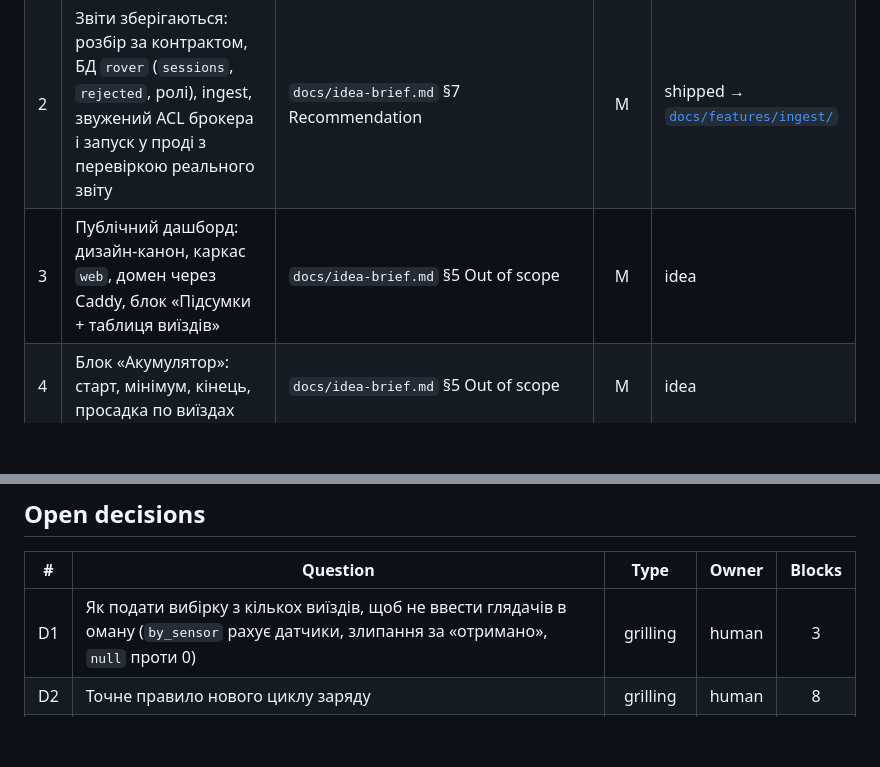
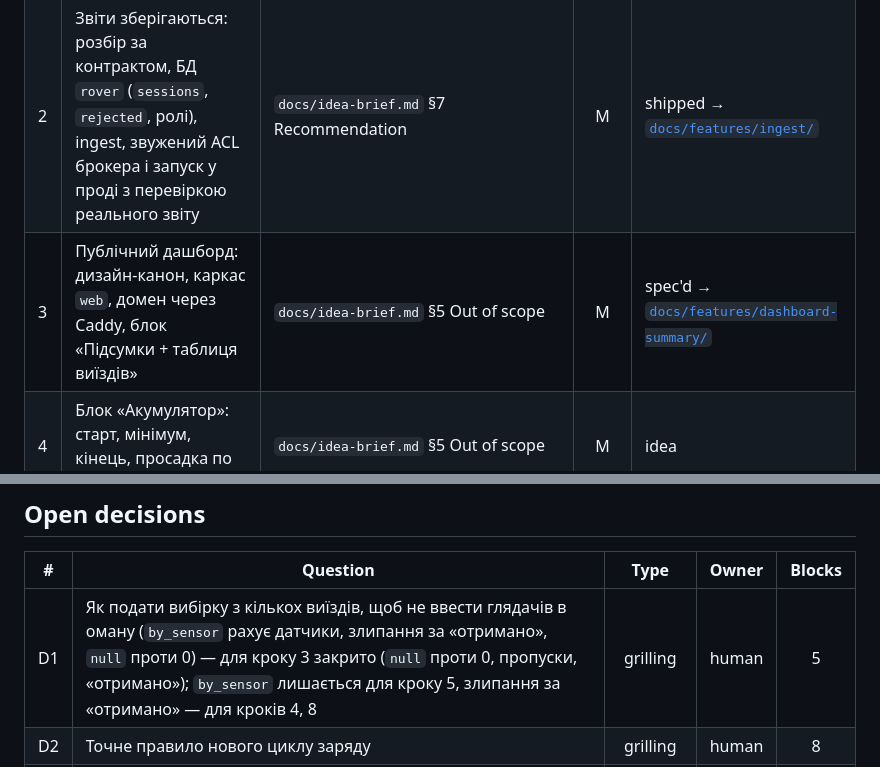
Before and after one commit to 12romis/romis-rover-telemetry, a Markdown page: docs/roadmap.md, 2 parts joined by grey strips. Drawn GitHub-style; blank space fills up the shorter version.

Commit message:
specify: roadmap.md
Co-Authored-By: Claude Sonnet 5.5 <noreply@anthropic.com>
Claude-Session: https://claude.ai/code/session_01MnmeFYj2aF1QiYEiFSdVVd

```diff
--- a/docs/roadmap.md
+++ b/docs/roadmap.md
@@ -21,7 +21,7 @@ updated_at: "2026-10-23"
 |---|---|---|:---:|---|
 | 1 | Скелет проєкту: пакет, pytest із фікстурами, міграції, ruff/mypy, Docker, CI | `docs/architecture-map.md` Module inventory, `docs/features/_scaffold/tasks.json` | M | shipped |
 | 2 | Звіти зберігаються: розбір за контрактом, БД `rover` (`sessions`, `rejected`, ролі), ingest, звужений ACL брокера і запуск у проді з перевіркою реального звіту | `docs/idea-brief.md` §7 Recommendation | M | shipped → [`docs/features/ingest/`](features/ingest/spec.md) |
-| 3 | Публічний дашборд: дизайн-канон, каркас `web`, домен через Caddy, блок «Підсумки + таблиця виїздів» | `docs/idea-brief.md` §5 Out of scope | M | idea |
+| 3 | Публічний дашборд: дизайн-канон, каркас `web`, домен через Caddy, блок «Підсумки + таблиця виїздів» | `docs/idea-brief.md` §5 Out of scope | M | spec'd → [`docs/features/dashboard-summary/`](features/dashboard-summary/spec.md) |
 | 4 | Блок «Акумулятор»: старт, мінімум, кінець, просадка по виїздах | `docs/idea-brief.md` §5 Out of scope | M | idea |
 | 5 | Блок «Перешкоди»: схема ровера з 4 датчиками (`holds.by_sensor`) і розподіл `holds.min_mm` проти порога | `docs/idea-brief.md` §5 Out of scope | L | idea |
 | 6 | Блок «Рух і борти»: лівий проти правого, швидкості, сесії без енкодера | `docs/idea-brief.md` §5 Out of scope | M | idea |
@@ -47,7 +47,7 @@ updated_at: "2026-10-23"
 
 | # | Question | Type | Owner | Blocks |
 |---|---|:---:|:---:|:---:|
-| D1 | Як подати вибірку з кількох виїздів, щоб не ввести глядачів в оману (`by_sensor` рахує датчики, злипання за «отримано», `null` проти 0) | grilling | human | 3 |
+| D1 | Як подати вибірку з кількох виїздів, щоб не ввести глядачів в оману (`by_sensor` рахує датчики, злипання за «отримано», `null` проти 0) — для кроку 3 закрито (`null` проти 0, пропуски, «отримано»); `by_sensor` лишається для кроку 5, злипання за «отримано» — для кроків 4, 8 | grilling | human | 5 |
 | D2 | Точне правило нового циклу заряду | grilling | human | 8 |
 | D3 | Чи існує вже постійна сесія підписника на брокері (`docker logs mosquitto` під час першого підключення ingest; порівняти перший `seq` із 27) — **вирішено 2026-10-24**: черга була, перший `seq` 36 | research | agent | 2 |
 | D4 | Створити DNS-запис `rover.romis.cloud` до розгортання | task | human | 3 |
```
Also changed, not shown: other parts of docs/roadmap.md (+1 -1 lines).
